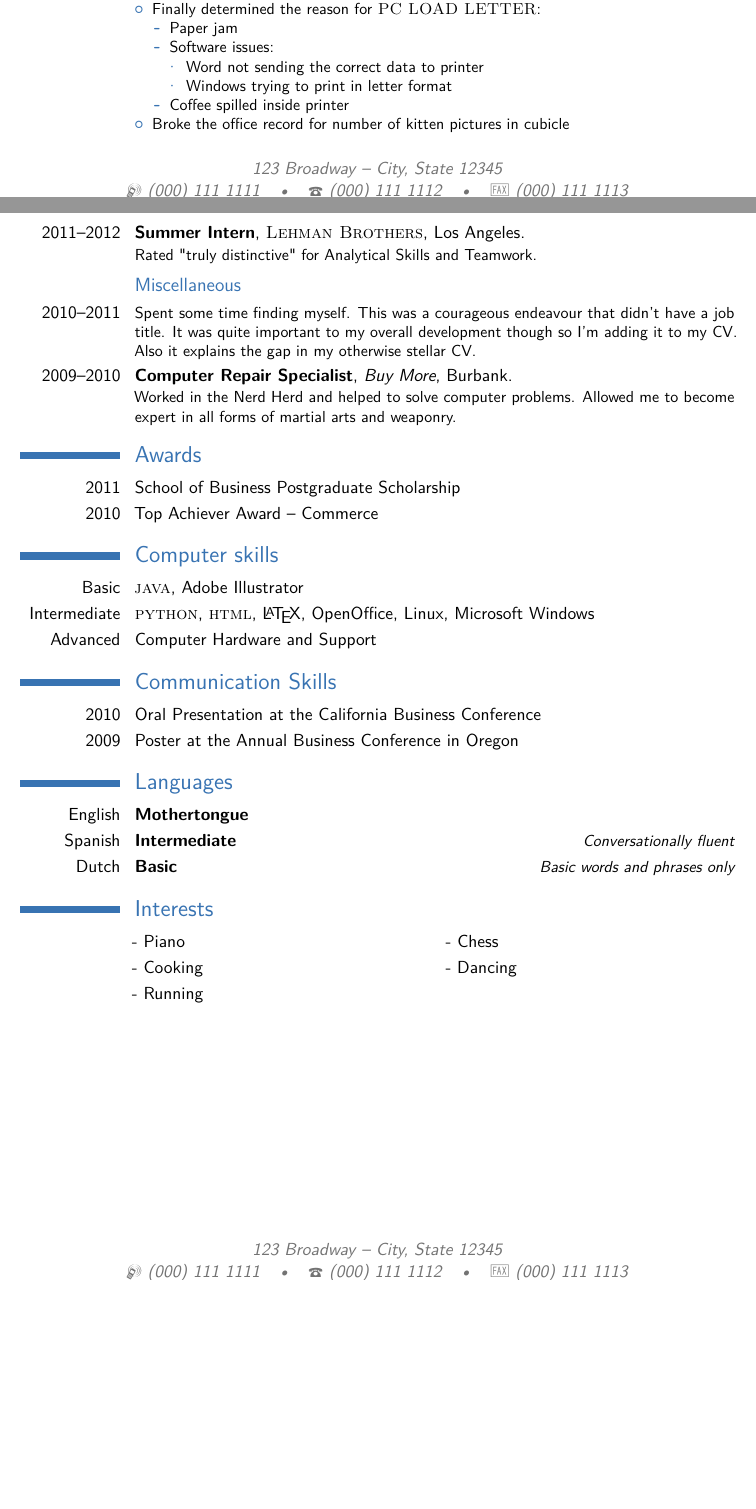
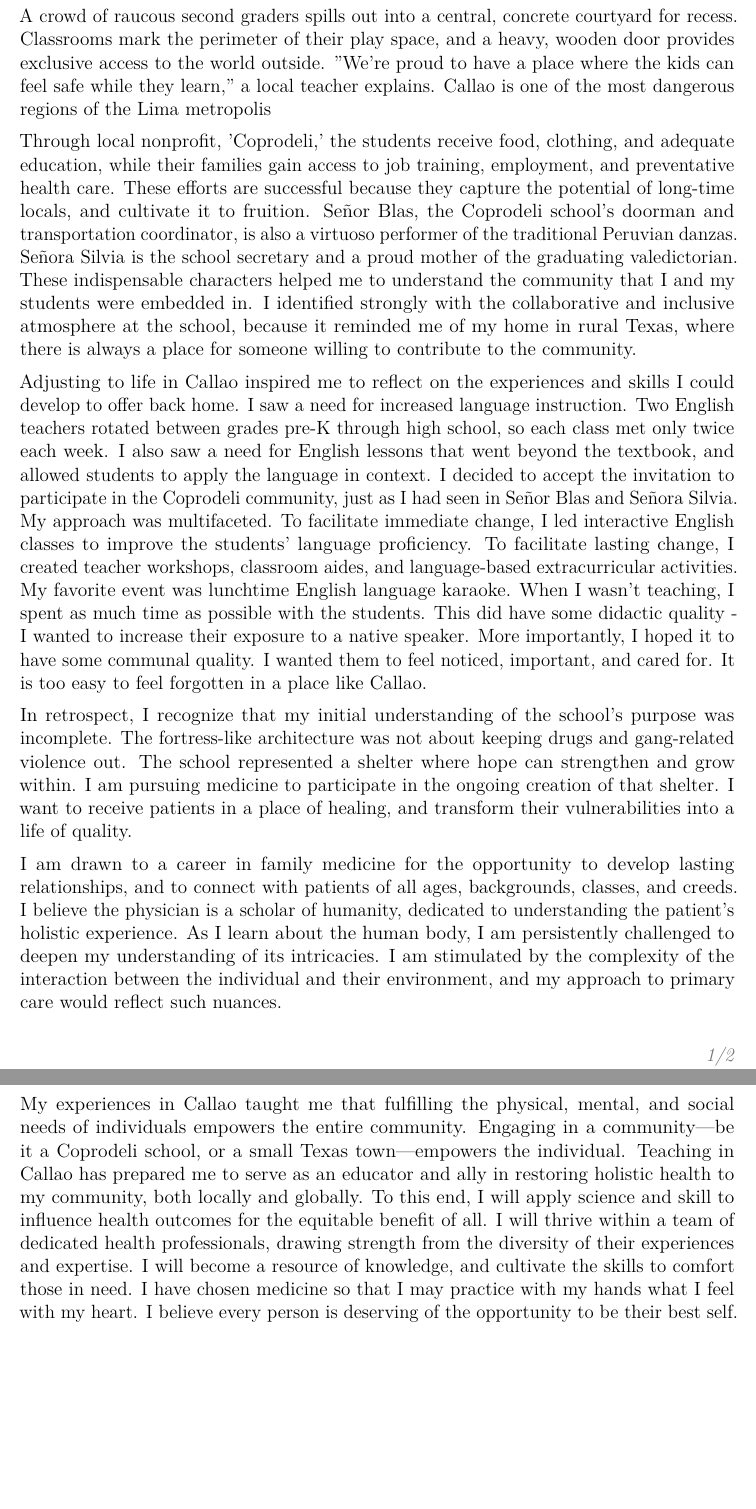
Before and after one commit to kaylikallina/medpersonalstatement, a LaTeX CV (cv_7.tex): two parts of pages 2 and 3 of 3 before the commit and two parts of pages 1 and 2 of 2 after it, joined at a grey line, cut at the place of the change, the shorter picture padded with empty space. Compiled offline with pdfLaTeX.

Commit message:
Update on Overleaf.

```diff
--- a/cv_7.tex
+++ b/cv_7.tex
@@ -20,14 +20,15 @@
 %
 %%%%%%%%%%%%%%%%%%%%%%%%%%%%%%%%%%%%%%%%%
 
+
 %----------------------------------------------------------------------------------------
 %	PACKAGES AND OTHER DOCUMENT CONFIGURATIONS
 %----------------------------------------------------------------------------------------
 
-\documentclass[11pt,a4paper,sans]{moderncv} % Font sizes: 10, 11, or 12; paper sizes: a4paper, letterpaper, a5paper, legalpaper, executivepaper or landscape; font families: sans or roman
+\documentclass[12pt,a4paper,roman]{moderncv} % Font sizes: 10, 11, or 12; paper sizes: a4paper, letterpaper, a5paper, legalpaper, executivepaper or landscape; font families: sans or roman
 
 \moderncvstyle{casual} % CV theme - options include: 'casual' (default), 'classic', 'oldstyle' and 'banking'
-\moderncvcolor{blue} % CV color - options include: 'blue' (default), 'orange', 'green', 'red', 'purple', 'grey' and 'black'
+\moderncvcolor{orange} % CV color - options include: 'blue' (default), 'orange', 'green', 'red', 'purple', 'grey' and 'black'
 
 \usepackage{lipsum} % Used for inserting dummy 'Lorem ipsum' text into the template
 
@@ -74 +66,2 @@
 
+A crowd of raucous second graders spills out into a central, concrete courtyard for recess. Classrooms mark the perimeter of their play space, and a heavy, wooden door provides exclusive access to the world outside. ''We're proud to have a place where the kids can feel safe while they learn,'' a local teacher explains. Callao is one of the most dangerous regions of the Lima metropolis
@@ -76,25 +68,20 @@
 
-\lipsum[1-2] % Dummy text
-\lipsum[4] % Dummy text
+\medskip
 
-\makeletterclosing % Print letter signature
+Through local nonprofit, 'Coprodeli,' the students receive food, clothing, and adequate education, while their families gain access to job training, employment, and preventative health care. These efforts are successful because they capture the potential of long-time locals, and cultivate it to fruition. Se\~nor Blas, the Coprodeli school's doorman and transportation coordinator, is also a virtuoso performer of the traditional Peruvian danzas. Se\~nora Silvia is the school secretary and a proud mother of the graduating valedictorian. These indispensable characters helped me to understand the community that I and my students were embedded in. I identified strongly with the collaborative and inclusive atmosphere at the school, because it reminded me of my home in rural Texas, where there is always a place for someone willing to contribute to the community.
 
-\newpage
+\medskip
 
-%----------------------------------------------------------------------------------------
-%	CURRICULUM VITAE
-%----------------------------------------------------------------------------------------
+Adjusting to life in Callao inspired me to reflect on the experiences and skills I could develop to offer back home. I saw a need for increased language instruction. Two English teachers rotated between grades pre-K through high school, so each class met only twice each week. I also saw a need for English lessons that went beyond the textbook, and allowed students to apply the language in context. I decided to accept the invitation to participate in the Coprodeli community, just as I had seen in Se\~nor Blas and Se\~nora Silvia.  My approach was multifaceted. To facilitate immediate change, I led interactive English classes to improve the students' language proficiency. To facilitate lasting change, I created teacher workshops, classroom aides, and language-based extracurricular activities. My favorite event was lunchtime English language karaoke. When I wasn't teaching, I spent as much time as possible with the students. This did have some didactic quality - I wanted to increase their exposure to a native speaker. More importantly, I hoped it to have some communal quality. I wanted them to feel noticed, important, and cared for. It is too easy to feel forgotten in a place like Callao.
 
-\makecvtitle % Print the CV title
+\medskip
 
-%----------------------------------------------------------------------------------------
-%	EDUCATION SECTION
-%----------------------------------------------------------------------------------------
+In retrospect, I recognize that my initial understanding of the school's purpose was incomplete. The fortress-like architecture was not about keeping drugs and gang-related violence out. The school represented a shelter where hope can strengthen and grow within. I am pursuing medicine to participate in the ongoing creation of that shelter. I want to receive patients in a place of healing, and transform their vulnerabilities into a life of quality.
 
-\section{Education}
+\medskip
 
-\cventry{2011--2012}{Masters of Commerce}{The University of California}{Berkeley}{\textit{GPA -- 8.0}}{First Class Honours}  % Arguments not required can be left empty
-\cventry{2007--2010}{Bachelor of Business Studies}{The University of California}{Berkeley}{\textit{GPA -- 7.5}}{Specialized in Commerce}
+I am drawn to a career in family medicine for the opportunity to develop lasting relationships, and to connect with patients of all ages, backgrounds, classes, and creeds. I believe the physician is a scholar of humanity, dedicated to understanding the patient's holistic experience. As I learn about the human body, I am persistently challenged to deepen my understanding of its intricacies. I am stimulated by the complexity of the interaction between the individual and their environment, and my approach to primary care would reflect such nuances.
 
-\section{Masters Thesis}
+\medskip
 
+My experiences in Callao taught me that fulfilling the physical, mental, and social needs of individuals empowers the entire community. Engaging in a community---be it a Coprodeli school, or a small Texas town---empowers the individual. Teaching in Callao has prepared me to serve as an educator and ally in restoring holistic health to my community, both locally and globally. To this end, I will apply science and skill to influence health outcomes for the equitable benefit of all. I will thrive within a team of dedicated health professionals, drawing strength from the diversity of their experiences and expertise. I will become a resource of knowledge, and cultivate the skills to comfort those in need. I have chosen medicine so that I may practice with my hands what I feel with my heart. I believe every person is deserving of the opportunity to be their best self.
@@ -104,92 +88,3 @@
 
-%----------------------------------------------------------------------------------------
-%	WORK EXPERIENCE SECTION
-%----------------------------------------------------------------------------------------
-
-\section{Experience}
-
-\subsection{Vocational}
-
-\cventry{2012--Present}{1\textsuperscript{st} Year Analyst}{\textsc{Lehman Brothers}}{Los Angeles}{}{Developed spreadsheets for risk analysis on exotic derivatives on a wide array of commodities (ags, oils, precious and base metals), managed blotter and secondary trades on structured notes, liaised with Middle Office, Sales and Structuring for bookkeeping.
-\newline{}\newline{}
-Detailed achievements:
-\begin{itemize}
-\item Learned how to make amazing coffee
-\item Finally determined the reason for \textsc{PC LOAD LETTER}:
-\begin{itemize}
-\item Paper jam
-\item Software issues:
-\begin{itemize}
-\item Word not sending the correct data to printer
-\item Windows trying to print in letter format
-\end{itemize}
-\item Coffee spilled inside printer
-\end{itemize}
-\item Broke the office record for number of kitten pictures in cubicle
-\end{itemize}}
-
-%------------------------------------------------
-
-\cventry{2011--2012}{Summer Intern}{\textsc{Lehman Brothers}}{Los Angeles}{}{Rated "truly distinctive" for Analytical Skills and Teamwork.}
-
-%------------------------------------------------
-
-\subsection{Miscellaneous}
-
-\cventry{2010--2011}{}{}{}{}{Spent some time finding myself. This was a courageous endeavour that didn't have a job title. It was quite important to my overall development though so I'm adding it to my CV. Also it explains the gap in my otherwise stellar CV.}
-
-\cventry{2009--2010}{Computer Repair Specialist}{Buy More}{Burbank}{}{Worked in the Nerd Herd and helped to solve computer problems. Allowed me to become expert in all forms of martial arts and weaponry.}
-
-%----------------------------------------------------------------------------------------
-%	AWARDS SECTION
-%----------------------------------------------------------------------------------------
-
-\section{Awards}
-
-\cvitem{2011}{School of Business Postgraduate Scholarship}
-\cvitem{2010}{Top Achiever Award -- Commerce}
-
-%----------------------------------------------------------------------------------------
-%	COMPUTER SKILLS SECTION
-%----------------------------------------------------------------------------------------
-
-\section{Computer skills}
-
-\cvitem{Basic}{\textsc{java}, Adobe Illustrator}
-\cvitem{Intermediate}{\textsc{python}, \textsc{html}, \LaTeX, OpenOffice, Linux, Microsoft Windows}
-\cvitem{Advanced}{Computer Hardware and Support}
-
-%----------------------------------------------------------------------------------------
-%	COMMUNICATION SKILLS SECTION
-%----------------------------------------------------------------------------------------
-
-\section{Communication Skills}
-
-\cvitem{2010}{Oral Presentation at the California Business Conference}
-\cvitem{2009}{Poster at the Annual Business Conference in Oregon}
-
-%----------------------------------------------------------------------------------------
-%	LANGUAGES SECTION
-%----------------------------------------------------------------------------------------
-
-\section{Languages}
-
-\cvitemwithcomment{English}{Mothertongue}{}
-\cvitemwithcomment{Spanish}{Intermediate}{Conversationally fluent}
-\cvitemwithcomment{Dutch}{Basic}{Basic words and phrases only}
-
-%----------------------------------------------------------------------------------------
-%	INTERESTS SECTION
-%----------------------------------------------------------------------------------------
-
-\section{Interests}
-
-\renewcommand{\listitemsymbol}{-~} % Changes the symbol used for lists
-
-\cvlistdoubleitem{Piano}{Chess}
-\cvlistdoubleitem{Cooking}{Dancing}
-\cvlistitem{Running}
-
-%----------------------------------------------------------------------------------------
 
 \end{document}
```
Also changed, not shown: cv_7.tex (27 more changed lines).
